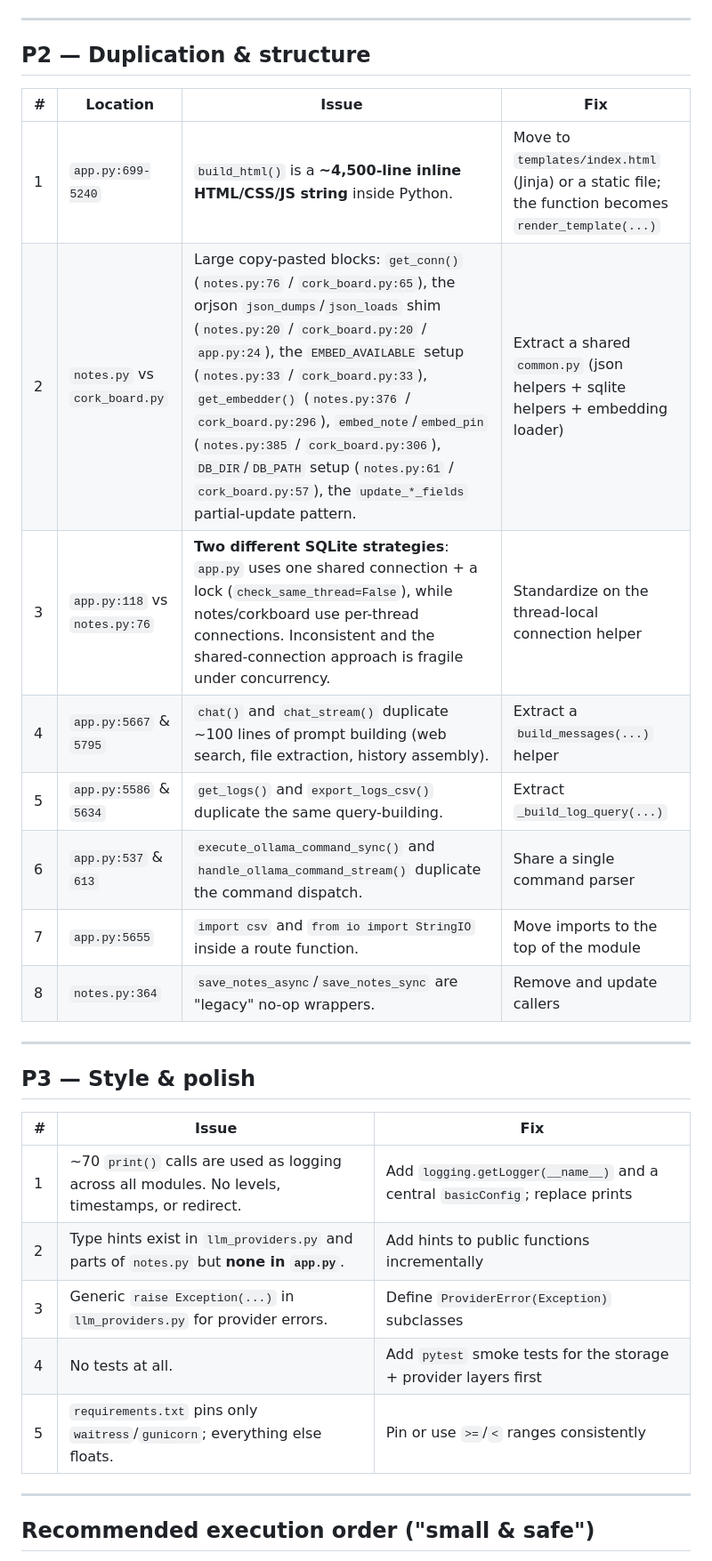
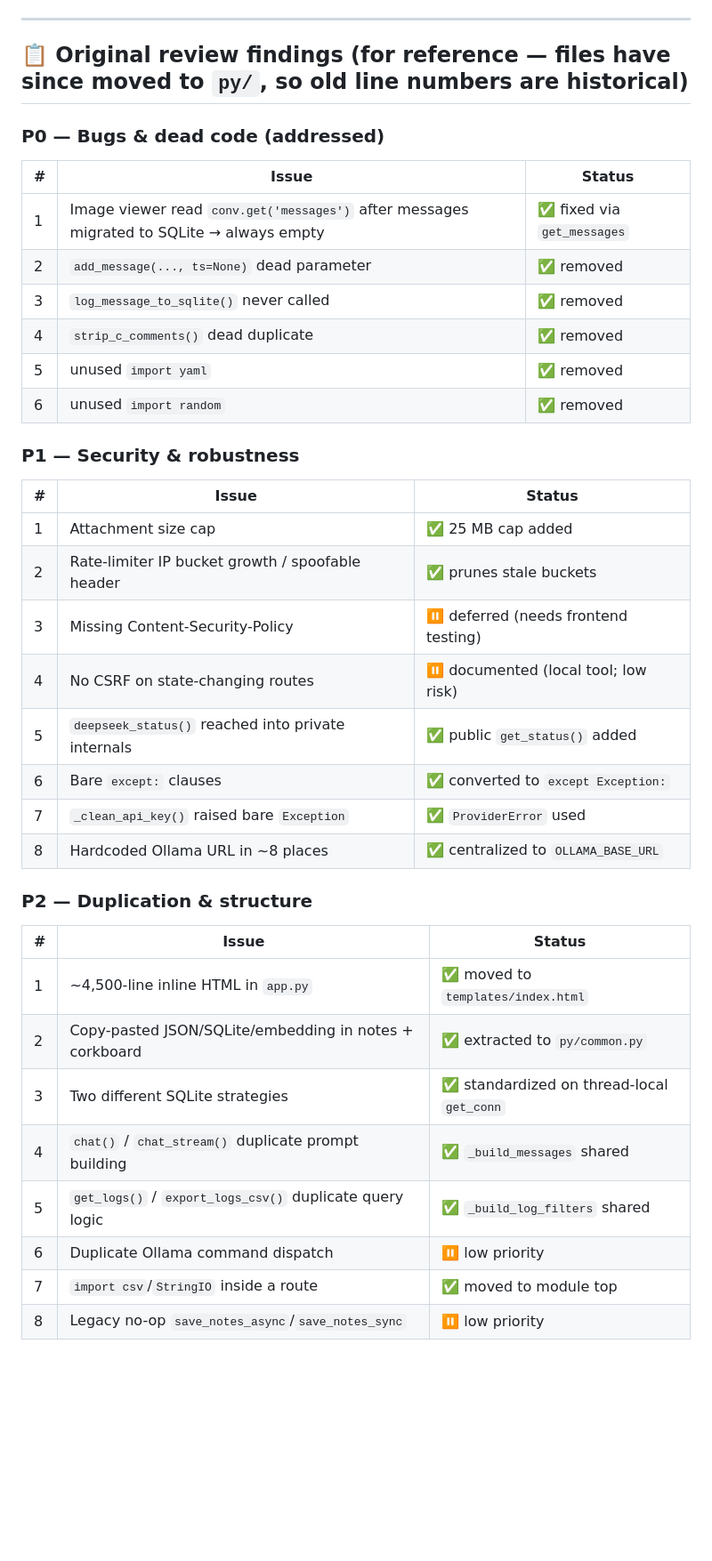
Before and after one commit to meowmeowsmh/TrioForge, a Markdown page: CODE_REVIEW.md, the part around one of its changes. Shown at 89% size. GitHub-like rendering; blank space fills up the shorter version.

Commit message:
Update CODE_REVIEW.md for current py/ layout, line counts, and recent features

```diff
--- a/CODE_REVIEW.md
+++ b/CODE_REVIEW.md
@@ -65,32 +60,42 @@ the recommended, "small & safe" fix.
 
 ---
 
-## P2 — Duplication & structure
+## 📋 Original review findings (for reference — files have since moved to `py/`, so old line numbers are historical)
 
-| # | Location | Issue | Fix |
-|---|----------|-------|-----|
-| 1 | `app.py:699-5240` | `build_html()` is a **~4,500-line inline HTML/CSS/JS string** inside Python. | Move to `templates/index.html` (Jinja) or a static file; the function becomes `render_template(...)` |
-| 2 | `notes.py` vs `cork_board.py` | Large copy-pasted blocks: `get_conn()` (`notes.py:76` / `cork_board.py:65`), the orjson `json_dumps`/`json_loads` shim (`notes.py:20` / `cork_board.py:20` / `app.py:24`), the `EMBED_AVAILABLE` setup (`notes.py:33` / `cork_board.py:33`), `get_embedder()` (`notes.py:376` / `cork_board.py:296`), `embed_note`/`embed_pin` (`notes.py:385` / `cork_board.py:306`), `DB_DIR`/`DB_PATH` setup (`notes.py:61` / `cork_board.py:57`), the `update_*_fields` partial-update pattern. | Extract a shared `common.py` (json helpers + sqlite helpers + embedding loader) |
-| 3 | `app.py:118` vs `notes.py:76` | **Two different SQLite strategies**: `app.py` uses one shared connection + a lock (`check_same_thread=False`), while notes/corkboard use per-thread connections. Inconsistent and the shared-connection approach is fragile under concurrency. | Standardize on the thread-local connection helper |
-| 4 | `app.py:5667` & `5795` | `chat()` and `chat_stream()` duplicate ~100 lines of prompt building (web search, file extraction, history assembly). | Extract a `build_messages(...)` helper |
-| 5 | `app.py:5586` & `5634` | `get_logs()` and `export_logs_csv()` duplicate the same query-building. | Extract `_build_log_query(...)` |
-| 6 | `app.py:537` & `613` | `execute_ollama_command_sync()` and `handle_ollama_command_stream()` duplicate the command dispatch. | Share a single command parser |
-| 7 | `app.py:5655` | `import csv` and `from io import StringIO` inside a route function. | Move imports to the top of the module |
-| 8 | `notes.py:364` | `save_notes_async`/`save_notes_sync` are "legacy" no-op wrappers. | Remove and update callers |
+### P0 — Bugs & dead code (addressed)
 
----
+| # | Issue | Status |
+|---|-------|--------|
+| 1 | Image viewer read `conv.get('messages')` after messages migrated to SQLite → always empty | ✅ fixed via `get_messages` |
+| 2 | `add_message(..., ts=None)` dead parameter | ✅ removed |
+| 3 | `log_message_to_sqlite()` never called | ✅ removed |
+| 4 | `strip_c_comments()` dead duplicate | ✅ removed |
+| 5 | unused `import yaml` | ✅ removed |
+| 6 | unused `import random` | ✅ removed |
 
-## P3 — Style & polish
+### P1 — Security & robustness
 
-| # | Issue | Fix |
-|---|-------|-----|
-| 1 | ~70 `print()` calls are used as logging across all modules. No levels, timestamps, or redirect. | Add `logging.getLogger(__name__)` and a central `basicConfig`; replace prints |
-| 2 | Type hints exist in `llm_providers.py` and parts of `notes.py` but **none in `app.py`**. | Add hints to public functions incrementally |
-| 3 | Generic `raise Exception(...)` in `llm_providers.py` for provider errors. | Define `ProviderError(Exception)` subclasses |
-| 4 | No tests at all. | Add `pytest` smoke tests for the storage + provider layers first |
-| 5 | `requirements.txt` pins only `waitress`/`gunicorn`; everything else floats. | Pin or use `>=`/`<` ranges consistently |
+| # | Issue | Status |
+|---|-------|--------|
+| 1 | Attachment size cap | ✅ 25 MB cap added |
+| 2 | Rate-limiter IP bucket growth / spoofable header | ✅ prunes stale buckets |
+| 3 | Missing Content-Security-Policy | ⏸️ deferred (needs frontend testing) |
+| 4 | No CSRF on state-changing routes | ⏸️ documented (local tool; low risk) |
+| 5 | `deepseek_status()` reached into private internals | ✅ public `get_status()` added |
+| 6 | Bare `except:` clauses | ✅ converted to `except Exception:` |
+| 7 | `_clean_api_key()` raised bare `Exception` | ✅ `ProviderError` used |
+| 8 | Hardcoded Ollama URL in ~8 places | ✅ centralized to `OLLAMA_BASE_URL` |
 
----
+### P2 — Duplication & structure
 
-## Recommended execution order ("small & safe")
+| # | Issue | Status |
+|---|-------|--------|
+| 1 | ~4,500-line inline HTML in `app.py` | ✅ moved to `templates/index.html` |
+| 2 | Copy-pasted JSON/SQLite/embedding in notes + corkboard | ✅ extracted to `py/common.py` |
+| 3 | Two different SQLite strategies | ✅ standardized on thread-local `get_conn` |
+| 4 | `chat()` / `chat_stream()` duplicate prompt building | ✅ `_build_messages` shared |
+| 5 | `get_logs()` / `export_logs_csv()` duplicate query logic | ✅ `_build_log_filters` shared |
+| 6 | Duplicate Ollama command dispatch | ⏸️ low priority |
+| 7 | `import csv`/`StringIO` inside a route | ✅ moved to module top |
+| 8 | Legacy no-op `save_notes_async`/`save_notes_sync` | ⏸️ low priority |
 
```
Also changed, not shown: other parts of CODE_REVIEW.md (+56 -60 lines).
